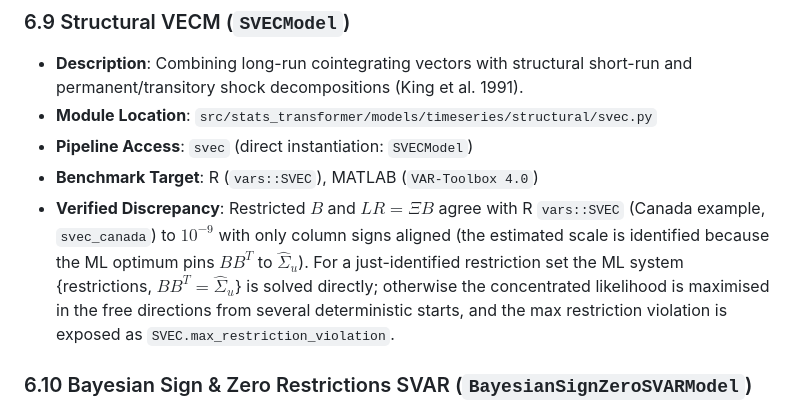
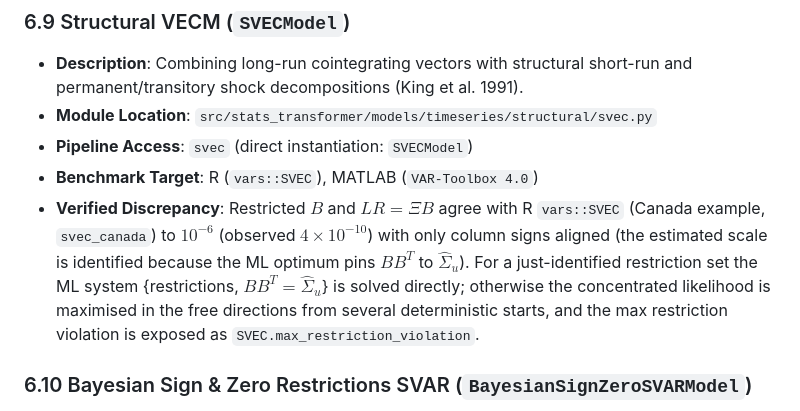
Before and after one commit to corybaird/stats-transformer, a Markdown page: docs/library/models.md, the part around one of its changes. Drawn GitHub-style.

Commit message:
DOCS state SVEC parity at the tested 1e-6 tolerance

```diff
--- a/docs/library/models.md
+++ b/docs/library/models.md
@@ -322,7 +322,7 @@ These models are fully implemented and covered by automated Python unit and inte
 - **Module Location**: `src/stats_transformer/models/timeseries/structural/svec.py`
 - **Pipeline Access**: `svec` (direct instantiation: `SVECModel`)
 - **Benchmark Target**: R (`vars::SVEC`), MATLAB (`VAR-Toolbox 4.0`)
-- **Verified Discrepancy**: Restricted $B$ and $LR = \Xi B$ agree with R `vars::SVEC` (Canada example, `svec_canada`) to $10^{-9}$ with only column signs aligned (the estimated scale is identified because the ML optimum pins $B B^T$ to $\hat\Sigma_u$). For a just-identified restriction set the ML system {restrictions, $B B^T = \hat\Sigma_u$} is solved directly; otherwise the concentrated likelihood is maximised in the free directions from several deterministic starts, and the max restriction violation is exposed as `SVEC.max_restriction_violation`.
+- **Verified Discrepancy**: Restricted $B$ and $LR = \Xi B$ agree with R `vars::SVEC` (Canada example, `svec_canada`) to $10^{-6}$ (observed $4 \times 10^{-10}$) with only column signs aligned (the estimated scale is identified because the ML optimum pins $B B^T$ to $\hat\Sigma_u$). For a just-identified restriction set the ML system {restrictions, $B B^T = \hat\Sigma_u$} is solved directly; otherwise the concentrated likelihood is maximised in the free directions from several deterministic starts, and the max restriction violation is exposed as `SVEC.max_restriction_violation`.
 
 ### 6.10 Bayesian Sign & Zero Restrictions SVAR (`BayesianSignZeroSVARModel`)
 - **Description**: Bayesian Structural VAR identification combining Minnesota prior parameter draws with simultaneous sign, zero, and narrative restrictions via Haar/QR rotation sampling and Chan et al. (2025) column-permutation efficiency acceleration.
```
Also changed, not shown: other parts of docs/library/models.md (+1 -1 lines), docs/validation/benchmarks.md (+1 -1 lines).
